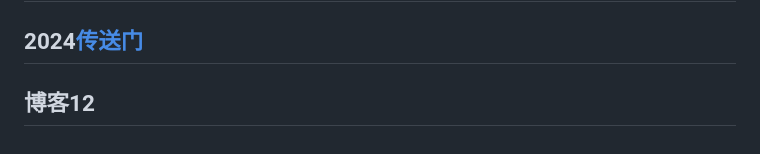
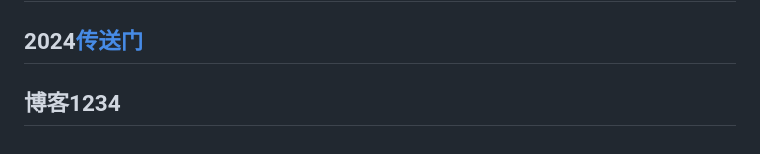
Before and after one commit to YuanfengYan/about-interview, a Markdown page: 前端整理.md, the part around the change. Rendered like a GitHub page.

Commit message:
add:xz34

```diff
--- a/前端整理.md
+++ b/前端整理.md
@@ -217,4 +217,4 @@
 
 ## 2024[传送门](./md/other/2024.md)
 
-## 博客12
+## 博客1234
```
